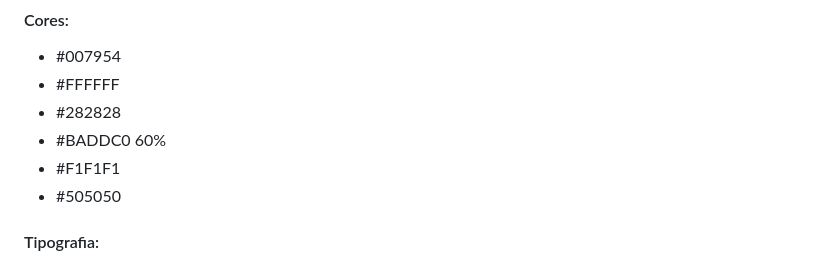
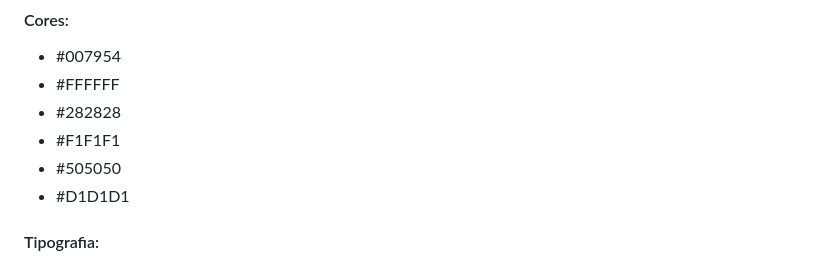
Before and after one commit to ICEI-PUC-Minas-PMV-SI/pmv-si-2024-1-pe6-t2-g5-gestao-de-clinicas-medicas, a Markdown page: docs/frontend-mobile.md, the part around the change. GitHub-like rendering.

```diff
--- a/docs/frontend-mobile.md
+++ b/docs/frontend-mobile.md
@@ -70,9 +70,9 @@ Buscamos para o desenvolvimento da ConsulMed um estilo visual clean, moderno e a
 - #007954
 - #FFFFFF
 - #282828
-- #BADDC0 60%
 - #F1F1F1
 - #505050
+- #D1D1D1
 
 #### Tipografia:
 
```
